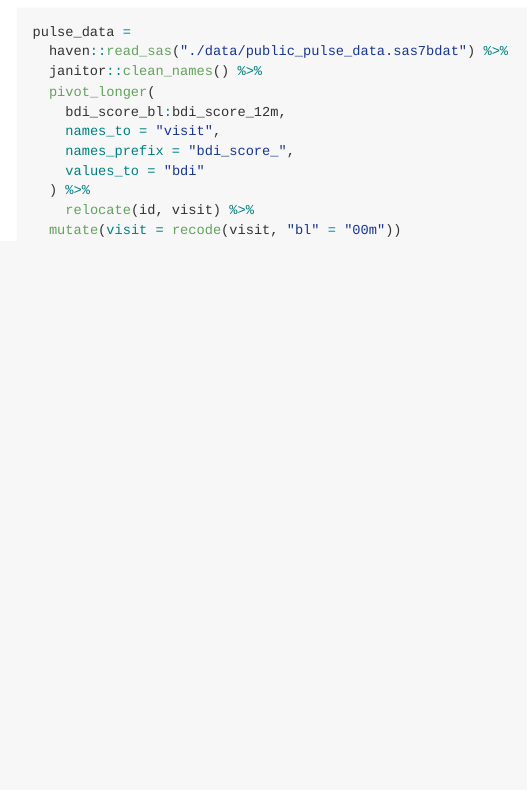
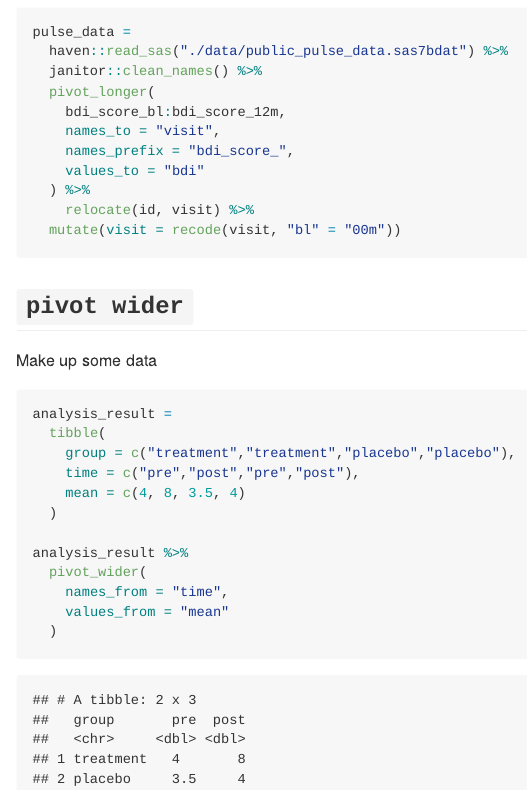
Before and after one commit to lushaliang/data_wrangling_1, an R Markdown document (tidy_data.rmd): the page in a window 1100 px wide, from 920 px down. The pictures show the output file tidy_data.md that the author committed with the source, drawn offline in the style of GitHub.

Commit message:
actual pivot wider

````diff
--- a/tidy_data.rmd
+++ b/tidy_data.rmd
@@ -43,3 +43,21 @@ pulse_data =
     relocate(id, visit) %>%
   mutate(visit = recode(visit, "bl" = "00m"))
 ```
+
+## `pivot wider`
+
+Make up some data
+```{r}
+analysis_result =
+  tibble(
+    group = c("treatment","treatment","placebo","placebo"),
+    time = c("pre","post","pre","post"),
+    mean = c(4, 8, 3.5, 4)
+  )
+
+analysis_result %>%
+  pivot_wider(
+    names_from = "time",
+    values_from = "mean"
+  )
+```
````
Also changed, not shown: tidy_data.md.
